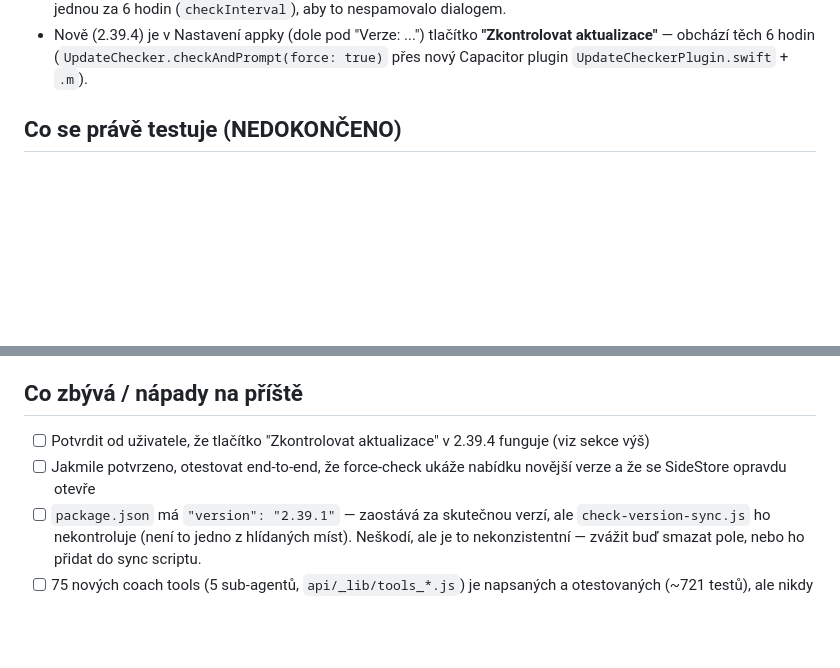
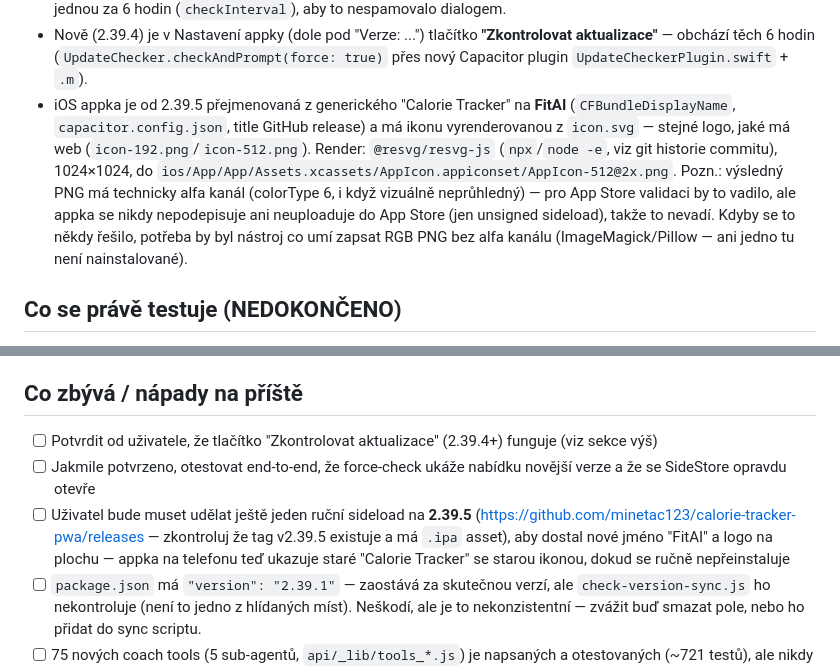
Before and after one commit to minetac123/calorie-tracker-pwa, a Markdown page: PROGRESS.md, 2 parts joined by grey strips. Rendered like a GitHub page; blank space fills up the shorter version.

Commit message:
docs: aktualizovat PROGRESS.md o rebrand na FitAI (2.39.5)

```diff
--- a/PROGRESS.md
+++ b/PROGRESS.md
@@ -23,6 +23,18 @@ Poslední update: **2026-09-01**, verze appky **2.39.4**.
   **"Zkontrolovat aktualizace"** — obchází těch 6 hodin
   (`UpdateChecker.checkAndPrompt(force: true)` přes nový Capacitor plugin
   `UpdateCheckerPlugin.swift` + `.m`).
+- iOS appka je od 2.39.5 přejmenovaná z generického "Calorie Tracker" na
+  **FitAI** (`CFBundleDisplayName`, `capacitor.config.json`, title
+  GitHub release) a má ikonu vyrenderovanou z `icon.svg` — stejné logo,
+  jaké má web (`icon-192.png`/`icon-512.png`). Render: `@resvg/resvg-js`
+  (`npx`/`node -e`, viz git historie commitu), 1024×1024, do
+  `ios/App/App/Assets.xcassets/AppIcon.appiconset/AppIcon-512@2x.png`.
+  Pozn.: výsledný PNG má technicky alfa kanál (colorType 6, i když
+  vizuálně neprůhledný) — pro App Store validaci by to vadilo, ale appka
+  se nikdy nepodepisuje ani neuploaduje do App Store (jen unsigned
+  sideload), takže to nevadí. Kdyby se to někdy řešilo, potřeba by byl
+  nástroj co umí zapsat RGB PNG bez alfa kanálu (ImageMagick/Pillow —
+  ani jedno tu není nainstalované).
 
 ## Co se právě testuje (NEDOKONČENO)
 
@@ -112,10 +124,15 @@ CI build (~5-10 min, včetně fronty na macOS runner).
 
 ## Co zbývá / nápady na příště
 
-- [ ] Potvrdit od uživatele, že tlačítko "Zkontrolovat aktualizace" v 2.39.4
+- [ ] Potvrdit od uživatele, že tlačítko "Zkontrolovat aktualizace" (2.39.4+)
       funguje (viz sekce výš)
 - [ ] Jakmile potvrzeno, otestovat end-to-end, že force-check ukáže
       nabídku novější verze a že se SideStore opravdu otevře
+- [ ] Uživatel bude muset udělat ještě jeden ruční sideload na **2.39.5**
+      (https://github.com/minetac123/calorie-tracker-pwa/releases — zkontroluj
+      že tag v2.39.5 existuje a má `.ipa` asset), aby dostal nové jméno
+      "FitAI" a logo na plochu — appka na telefonu teď ukazuje staré
+      "Calorie Tracker" se starou ikonou, dokud se ručně nepřeinstaluje
 - [ ] `package.json` má `"version": "2.39.1"` — zaostává za skutečnou
       verzí, ale `check-version-sync.js` ho nekontroluje (není to jedno
       z hlídaných míst). Neškodí, ale je to nekonzistentní — zvážit buď
```
Also changed, not shown: other parts of PROGRESS.md (+1 -1 lines).
